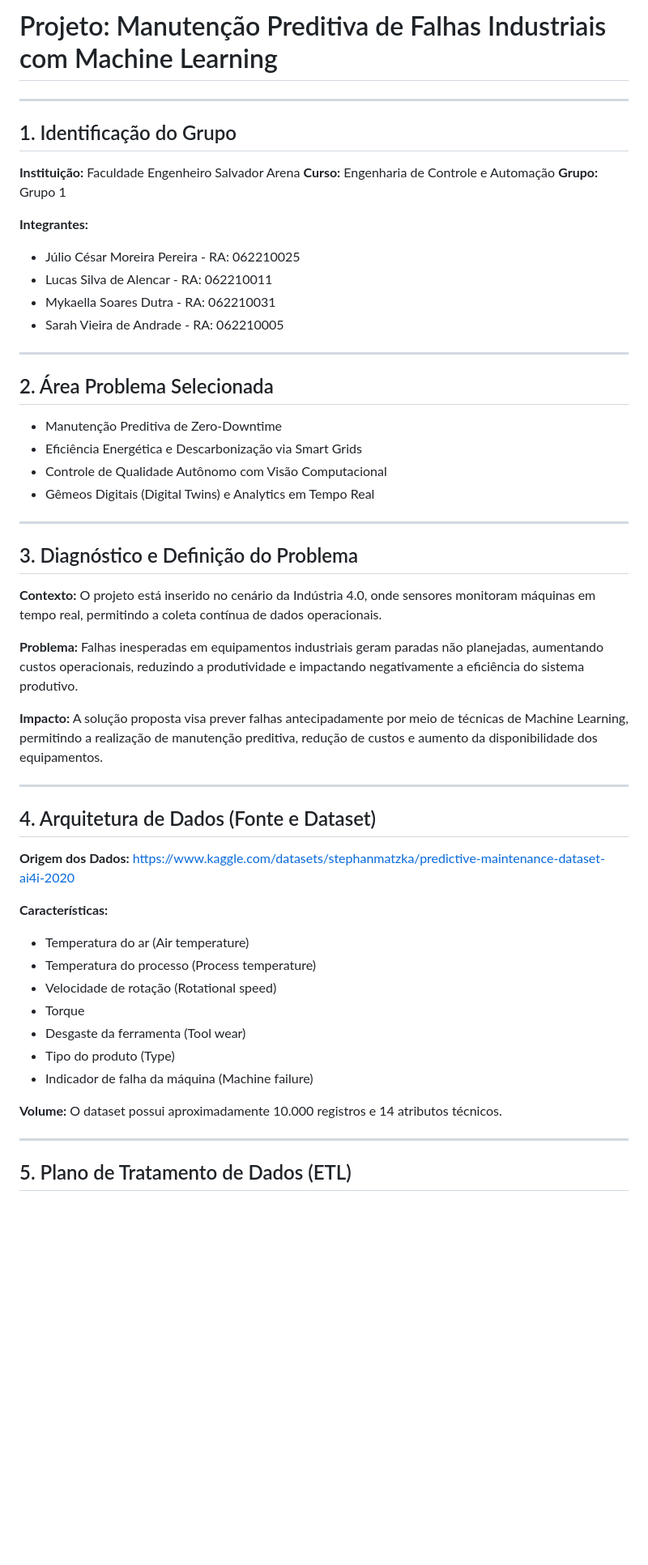
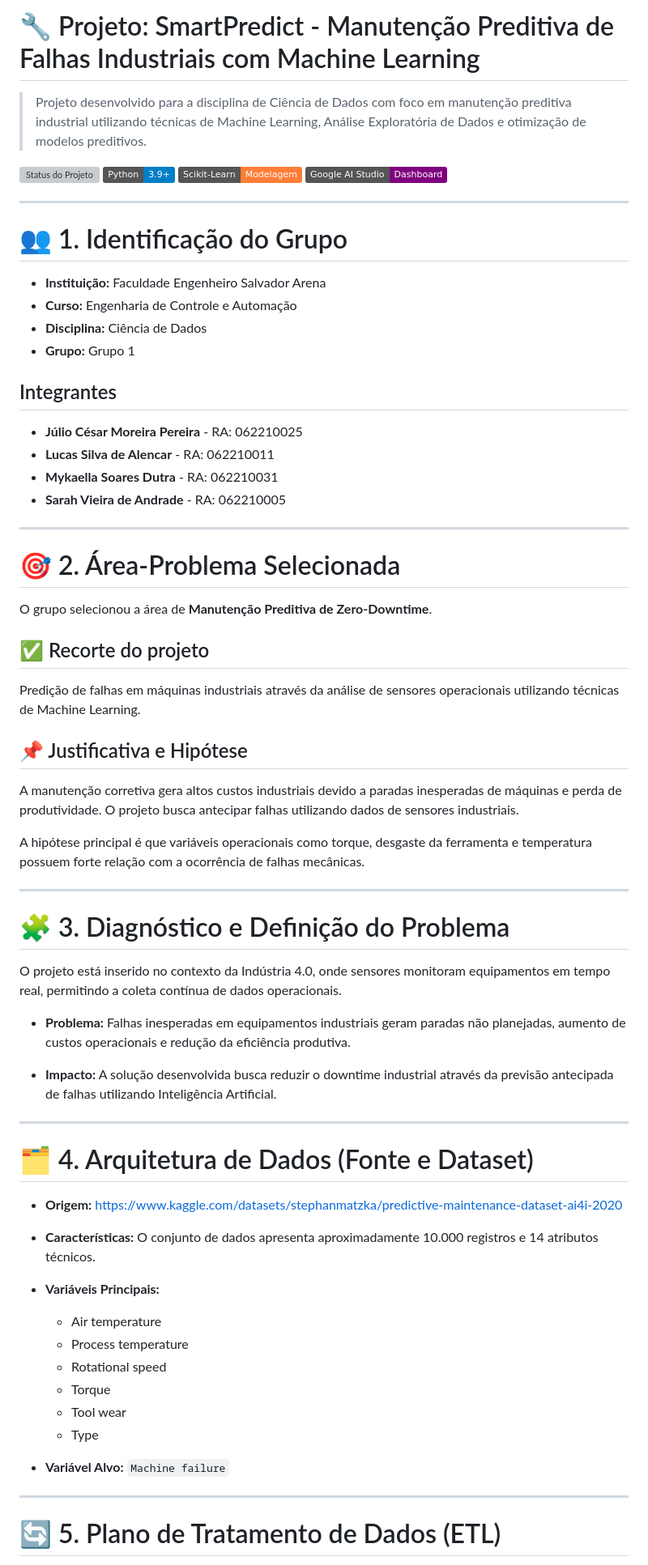
Before and after one commit to jcesarmph-ui/SmartPredict, a Markdown page: README.md, the part around one of its changes. Shown at 81% size. GitHub-like rendering; badges without logos; blank space fills up the shorter version; grey boxes are pictures that could not be loaded.

```diff
--- a/README.md
+++ b/README.md
@@ -1,63 +1,73 @@
-# Projeto: Manutenção Preditiva de Falhas Industriais com Machine Learning
+# 🔧 Projeto: SmartPredict - Manutenção Preditiva de Falhas Industriais com Machine Learning
+
+> Projeto desenvolvido para a disciplina de Ciência de Dados com foco em manutenção preditiva industrial utilizando técnicas de Machine Learning, Análise Exploratória de Dados e otimização de modelos preditivos.
+
+![Status do Projeto](https://img.shields.io/badge/Status-Concluído%20/%20M4-brightgreen)
+![Python](https://img.shields.io/badge/Python-3.9+-blue?logo=python)
+![Scikit-Learn](https://img.shields.io/badge/Scikit--Learn-Modelagem-orange?logo=scikit-learn)
+![Google AI Studio](https://img.shields.io/badge/Google%20AI%20Studio-Dashboard-purple)
 
 ---
 
-## 1. Identificação do Grupo
+# 👥 1. Identificação do Grupo
 
-**Instituição:** Faculdade Engenheiro Salvador Arena
-**Curso:** Engenharia de Controle e Automação
-**Grupo:** Grupo 1
+- **Instituição:** Faculdade Engenheiro Salvador Arena
+- **Curso:** Engenharia de Controle e Automação
+- **Disciplina:** Ciência de Dados
+- **Grupo:** Grupo 1
 
-**Integrantes:**
+## Integrantes
 
-* Júlio César Moreira Pereira - RA: 062210025
-* Lucas Silva de Alencar - RA: 062210011
-* Mykaella Soares Dutra - RA: 062210031
-* Sarah Vieira de Andrade - RA: 062210005
+* **Júlio César Moreira Pereira** - RA: 062210025
+* **Lucas Silva de Alencar** - RA: 062210011
+* **Mykaella Soares Dutra** - RA: 062210031
+* **Sarah Vieira de Andrade** - RA: 062210005
 
 ---
 
-## 2. Área Problema Selecionada
+# 🎯 2. Área-Problema Selecionada
 
-* Manutenção Preditiva de Zero-Downtime
-* Eficiência Energética e Descarbonização via Smart Grids
-* Controle de Qualidade Autônomo com Visão Computacional
-* Gêmeos Digitais (Digital Twins) e Analytics em Tempo Real
+O grupo selecionou a área de **Manutenção Preditiva de Zero-Downtime**.
+
+## ✅ Recorte do projeto
+
+Predição de falhas em máquinas industriais através da análise de sensores operacionais utilizando técnicas de Machine Learning.
+
+## 📌 Justificativa e Hipótese
+
+A manutenção corretiva gera altos custos industriais devido a paradas inesperadas de máquinas e perda de produtividade. O projeto busca antecipar falhas utilizando dados de sensores industriais.
+
+A hipótese principal é que variáveis operacionais como torque, desgaste da ferramenta e temperatura possuem forte relação com a ocorrência de falhas mecânicas.
 
 ---
 
-## 3. Diagnóstico e Definição do Problema
+# 🧩 3. Diagnóstico e Definição do Problema
 
-**Contexto:**
-O projeto está inserido no cenário da Indústria 4.0, onde sensores monitoram máquinas em tempo real, permitindo a coleta contínua de dados operacionais.
+O projeto está inserido no contexto da Indústria 4.0, onde sensores monitoram equipamentos em tempo real, permitindo a coleta contínua de dados operacionais.
 
-**Problema:**
-Falhas inesperadas em equipamentos industriais geram paradas não planejadas, aumentando custos operacionais, reduzindo a produtividade e impactando negativamente a eficiência do sistema produtivo.
+- **Problema:** Falhas inesperadas em equipamentos industriais geram paradas não planejadas, aumento de custos operacionais e redução da eficiência produtiva.
 
-**Impacto:**
-A solução proposta visa prever falhas antecipadamente por meio de técnicas de Machine Learning, permitindo a realização de manutenção preditiva, redução de custos e aumento da disponibilidade dos equipamentos.
+- **Impacto:** A solução desenvolvida busca reduzir o downtime industrial através da previsão antecipada de falhas utilizando Inteligência Artificial.
 
 ---
 
-## 4. Arquitetura de Dados (Fonte e Dataset)
+# 🗂️ 4. Arquitetura de Dados (Fonte e Dataset)
 
-**Origem dos Dados:**
-https://www.kaggle.com/datasets/stephanmatzka/predictive-maintenance-dataset-ai4i-2020
+* **Origem:** https://www.kaggle.com/datasets/stephanmatzka/predictive-maintenance-dataset-ai4i-2020
 
-**Características:**
+* **Características:** O conjunto de dados apresenta aproximadamente 10.000 registros e 14 atributos técnicos.
 
-* Temperatura do ar (Air temperature)
-* Temperatura do processo (Process temperature)
-* Velocidade de rotação (Rotational speed)
-* Torque
-* Desgaste da ferramenta (Tool wear)
-* Tipo do produto (Type)
-* Indicador de falha da máquina (Machine failure)
+* **Variáveis Principais:**
+  - Air temperature
+  - Process temperature
+  - Rotational speed
+  - Torque
+  - Tool wear
+  - Type
 
-**Volume:**
-O dataset possui aproximadamente 10.000 registros e 14 atributos técnicos.
+* **Variável Alvo:** `Machine failure`
 
 ---
 
-## 5. Plano de Tratamento de Dados (ETL)
+# 🔄 5. Plano de Tratamento de Dados (ETL)
 
```
Also changed, not shown: other parts of README.md (+138 -103 lines).
